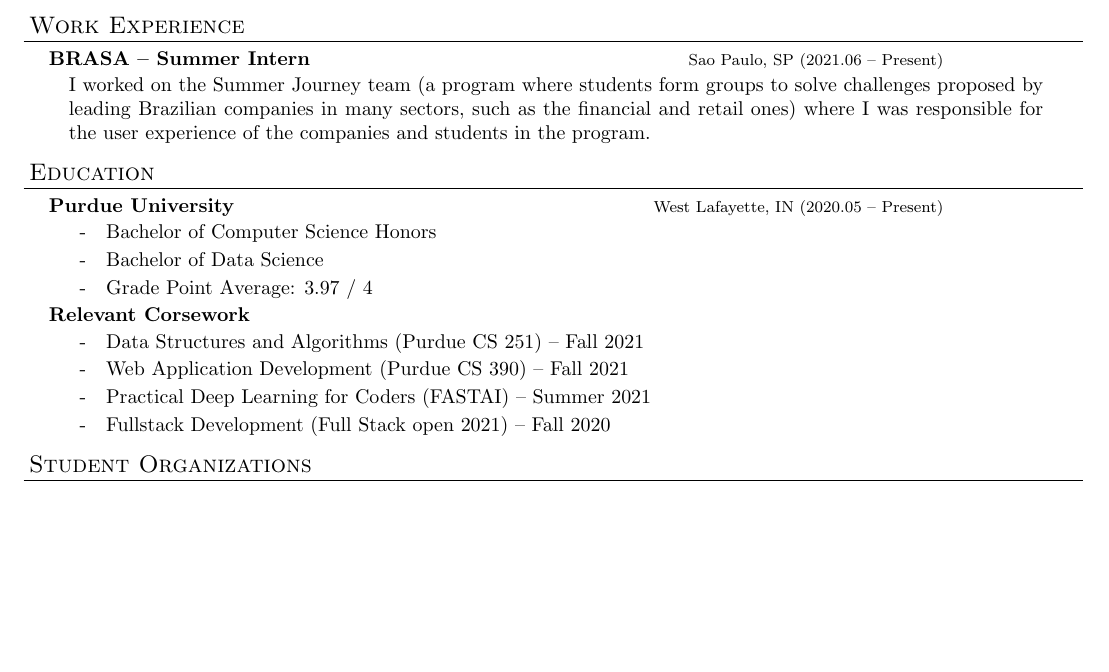
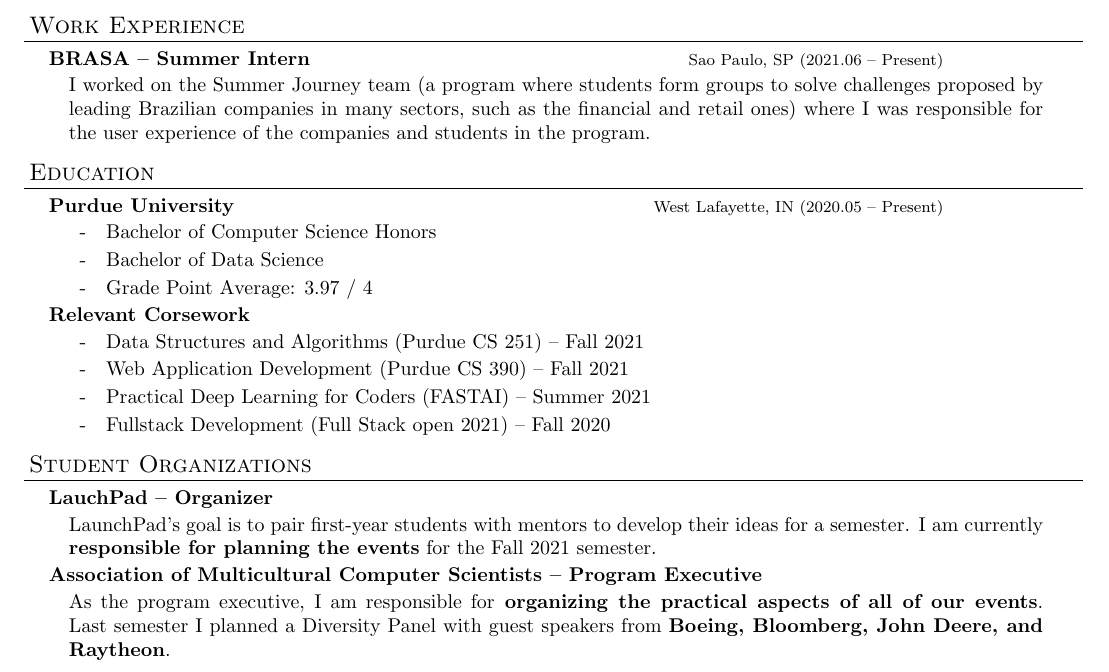
Before and after one commit to OtavioPiza/OtavioPiza, a LaTeX CV (curriculum_en.tex): part of the page, cut so that both start at the same text, the shorter picture padded with empty space. Compiled offline with pdfLaTeX.

Commit message:
added amcs

```diff
--- a/curriculum_en.tex
+++ b/curriculum_en.tex
@@ -159,6 +159,14 @@
 
 \begin{resume_section}{Student Organizations}
 
+	\begin{resume_subsection}{LauchPad -- Organizer}
+		LaunchPad’s goal is to pair first-year students with mentors to develop their ideas for a semester. I am currently \textbf{responsible for planning the events} for the Fall 2021 semester.
+	\end{resume_subsection}
+
+	\begin{resume_subsection}{Association of Multicultural Computer Scientists -- Program Executive}
+		As the program executive, I am responsible for\textbf{ organizing the practical aspects of all of our events}. Last semester I planned a Diversity Panel with guest speakers from \textbf{Boeing, Bloomberg, John Deere, and Raytheon}.
+	\end{resume_subsection}
+
 \end{resume_section}
 
 \end{document}
```
